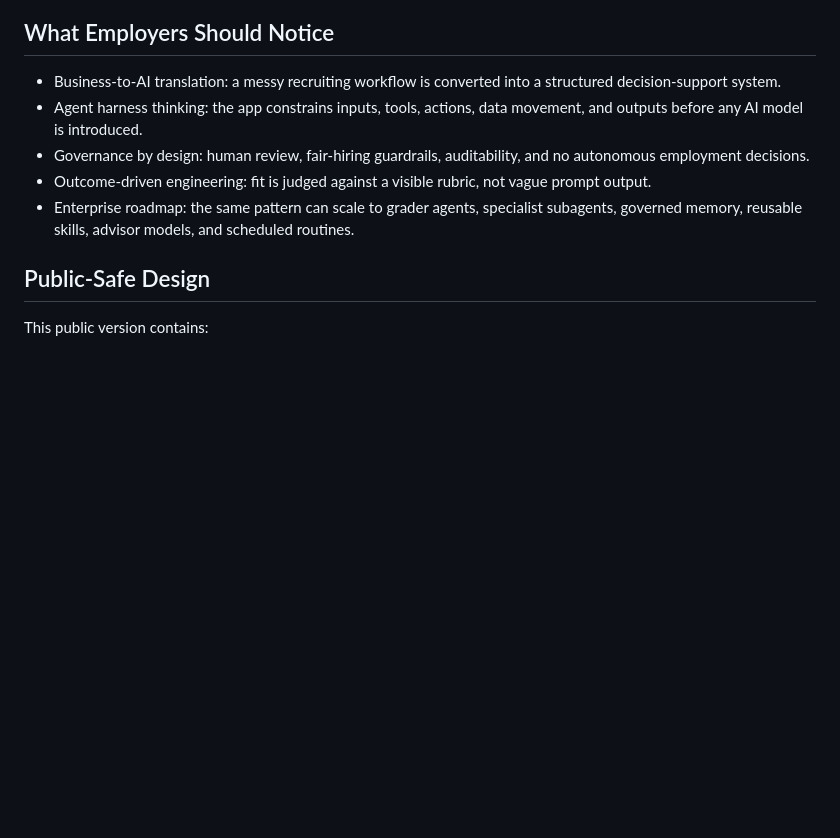
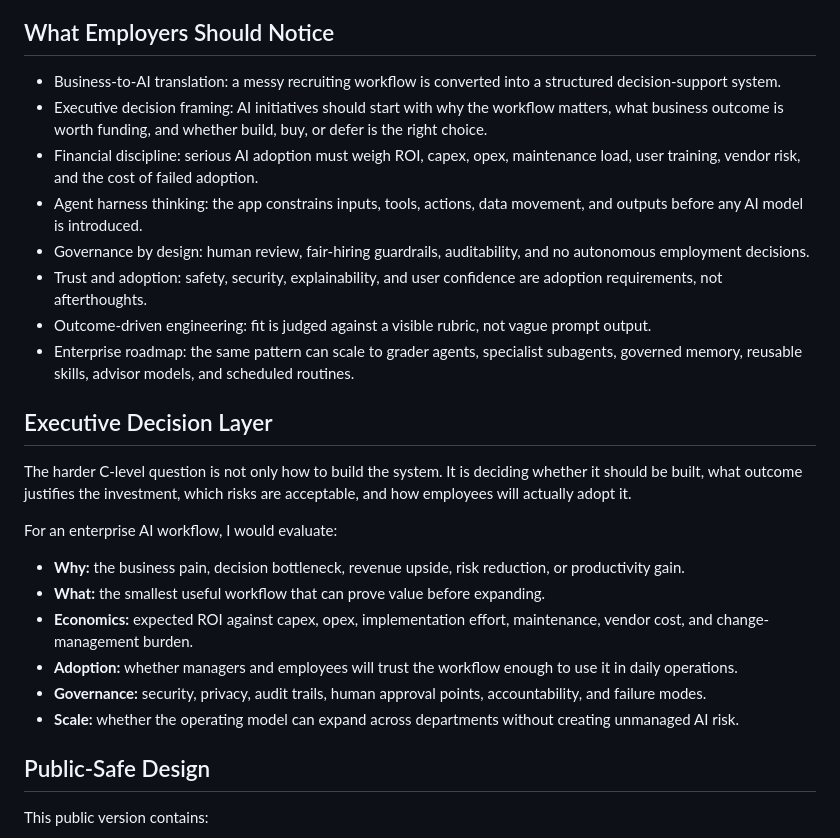
Before and after one commit to TengKianBoon/TengKianBoon, a Markdown page: candidate-fit-showcase/README.md, the part around the change. Drawn GitHub-style; blank space fills up the shorter version.

Commit message:
Add executive decision layer to AI showcase

```diff
--- a/candidate-fit-showcase/README.md
+++ b/candidate-fit-showcase/README.md
@@ -9,10 +9,26 @@ The point of the project is to show how a real business workflow can become a go
 ## What Employers Should Notice
 
 - Business-to-AI translation: a messy recruiting workflow is converted into a structured decision-support system.
+- Executive decision framing: AI initiatives should start with why the workflow matters, what business outcome is worth funding, and whether build, buy, or defer is the right choice.
+- Financial discipline: serious AI adoption must weigh ROI, capex, opex, maintenance load, user training, vendor risk, and the cost of failed adoption.
 - Agent harness thinking: the app constrains inputs, tools, actions, data movement, and outputs before any AI model is introduced.
 - Governance by design: human review, fair-hiring guardrails, auditability, and no autonomous employment decisions.
+- Trust and adoption: safety, security, explainability, and user confidence are adoption requirements, not afterthoughts.
 - Outcome-driven engineering: fit is judged against a visible rubric, not vague prompt output.
 - Enterprise roadmap: the same pattern can scale to grader agents, specialist subagents, governed memory, reusable skills, advisor models, and scheduled routines.
+
+## Executive Decision Layer
+
+The harder C-level question is not only how to build the system. It is deciding whether it should be built, what outcome justifies the investment, which risks are acceptable, and how employees will actually adopt it.
+
+For an enterprise AI workflow, I would evaluate:
+
+- **Why:** the business pain, decision bottleneck, revenue upside, risk reduction, or productivity gain.
+- **What:** the smallest useful workflow that can prove value before expanding.
+- **Economics:** expected ROI against capex, opex, implementation effort, maintenance, vendor cost, and change-management burden.
+- **Adoption:** whether managers and employees will trust the workflow enough to use it in daily operations.
+- **Governance:** security, privacy, audit trails, human approval points, accountability, and failure modes.
+- **Scale:** whether the operating model can expand across departments without creating unmanaged AI risk.
 
 ## Public-Safe Design
 
```
